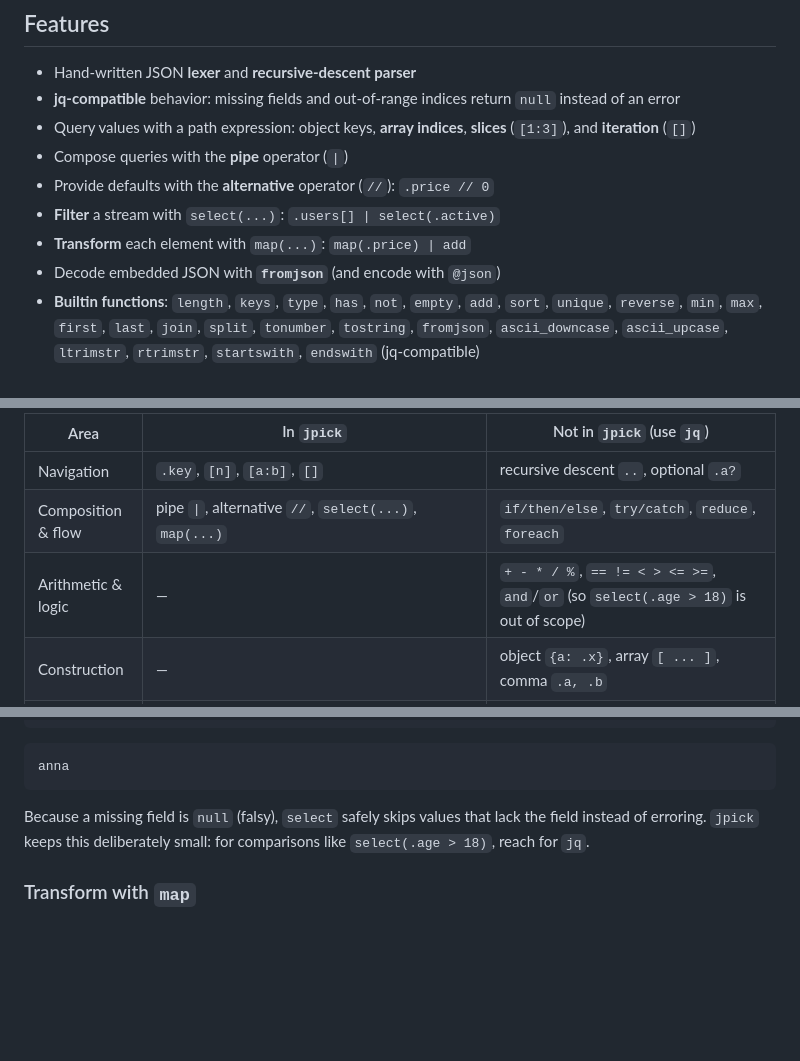
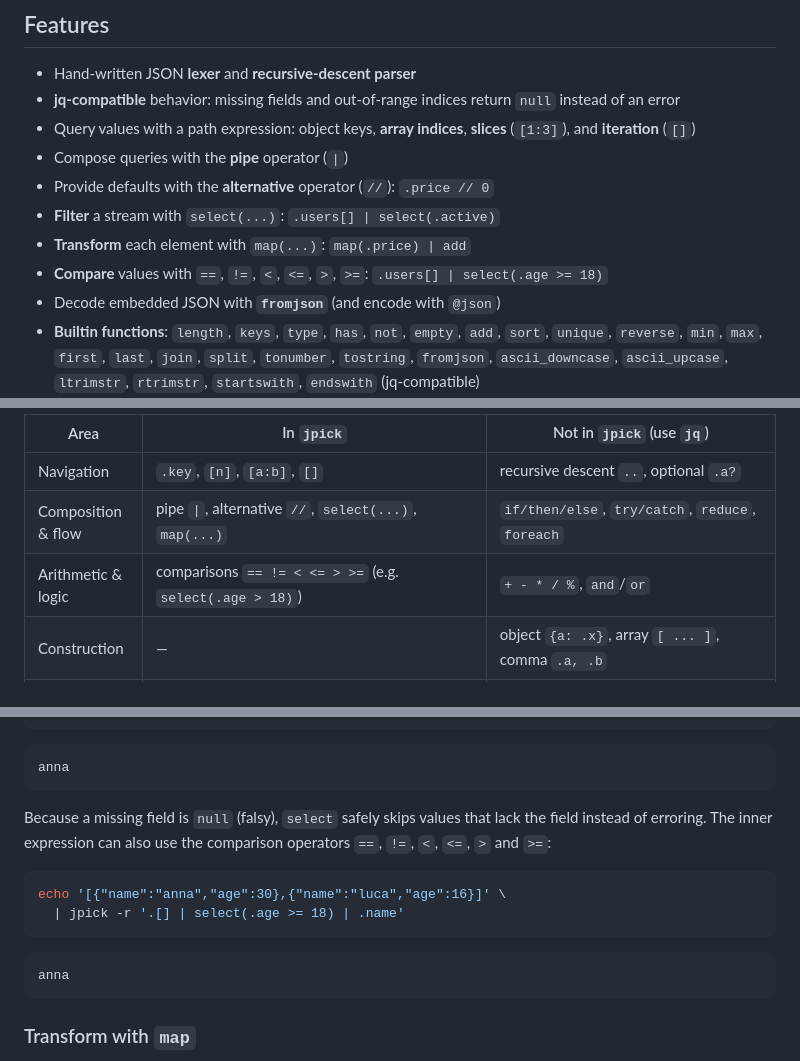
Before and after one commit to mangrisano/jpick, a Markdown page: README.md, 3 parts joined by grey strips. Rendered like a GitHub page; blank space fills up the shorter version.

Commit message:
docs: document comparison operators

````diff
--- a/README.md
+++ b/README.md
@@ -46,6 +46,7 @@ engine, and a serializer — the querying essentials of `jq`, without the runtim
 - Provide defaults with the **alternative** operator (`//`): `.price // 0`
 - **Filter** a stream with `select(...)`: `.users[] | select(.active)`
 - **Transform** each element with `map(...)`: `map(.price) | add`
+- **Compare** values with `==`, `!=`, `<`, `<=`, `>`, `>=`: `.users[] | select(.age >= 18)`
 - Decode embedded JSON with **`fromjson`** (and encode with `@json`)
 - **Builtin functions**: `length`, `keys`, `type`, `has`, `not`, `empty`, `add`, `sort`, `unique`, `reverse`, `min`, `max`, `first`, `last`, `join`, `split`, `tonumber`, `tostring`, `fromjson`, `ascii_downcase`, `ascii_upcase`, `ltrimstr`, `rtrimstr`, `startswith`, `endswith` (jq-compatible)
 - Build strings with **interpolation**: `"\(.name): \(.count)"`
@@ -68,7 +69,7 @@ The table below summarizes what it has and what it leaves to `jq`.
 | --------------------- | -------------------------------------------------------------------------------------------------------------------------------------------------------------------------------------------------------------------------------------------------- | ------------------------------------------------------------------------------------------------------------------------------ |
 | Navigation            | `.key`, `[n]`, `[a:b]`, `[]`                                                                                                                                                                                                                       | recursive descent `..`, optional `.a?`                                                                                         |
 | Composition & flow    | pipe `\|`, alternative `//`, `select(...)`, `map(...)`                                                                                                                                                                                             | `if/then/else`, `try/catch`, `reduce`, `foreach`                                                                               |
-| Arithmetic & logic    | —                                                                                                                                                                                                                                                  | `+ - * / %`, `== != < > <= >=`, `and`/`or` (so `select(.age > 18)` is out of scope)                                            |
+| Arithmetic & logic    | comparisons `== != < <= > >=` (e.g. `select(.age > 18)`)                                                                                                                                                                                           | `+ - * / %`, `and`/`or`                                                                                                        |
 | Construction          | —                                                                                                                                                                                                                                                  | object `{a: .x}`, array `[ ... ]`, comma `.a, .b`                                                                              |
 | Variables & functions | —                                                                                                                                                                                                                                                  | `... as $x`, `def`                                                                                                             |
 | Update / assignment   | —                                                                                                                                                                                                                                                  | `=`, `\|=`, `+=`, `del(...)`, `getpath`/`setpath`, `paths`                                                                     |
@@ -302,8 +303,17 @@ anna
 ```
 
 Because a missing field is `null` (falsy), `select` safely skips values that
-lack the field instead of erroring. `jpick` keeps this deliberately small: for
-comparisons like `select(.age > 18)`, reach for `jq`.
+lack the field instead of erroring. The inner expression can also use the
+comparison operators `==`, `!=`, `<`, `<=`, `>` and `>=`:
+
+```bash
+echo '[{"name":"anna","age":30},{"name":"luca","age":16}]' \
+  | jpick -r '.[] | select(.age >= 18) | .name'
+```
+
+```text
+anna
+```
 
 ### Transform with `map`
 
````
